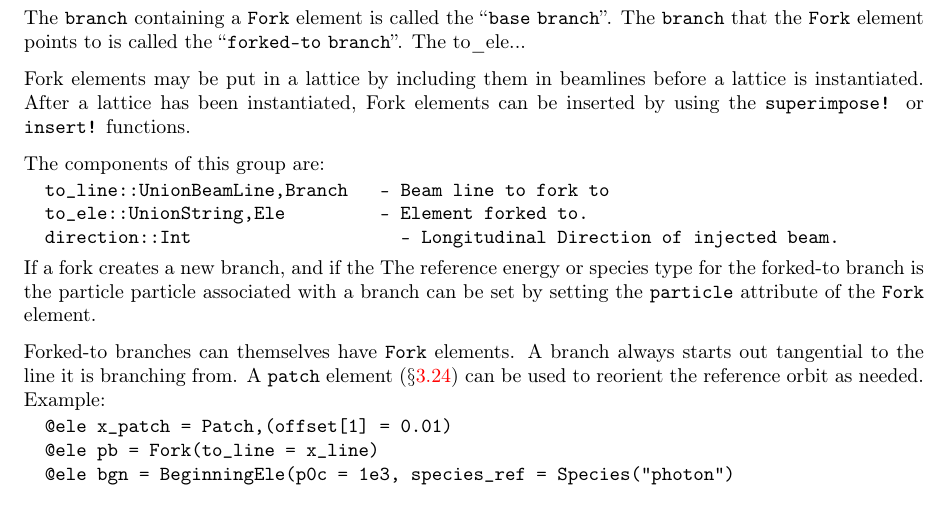
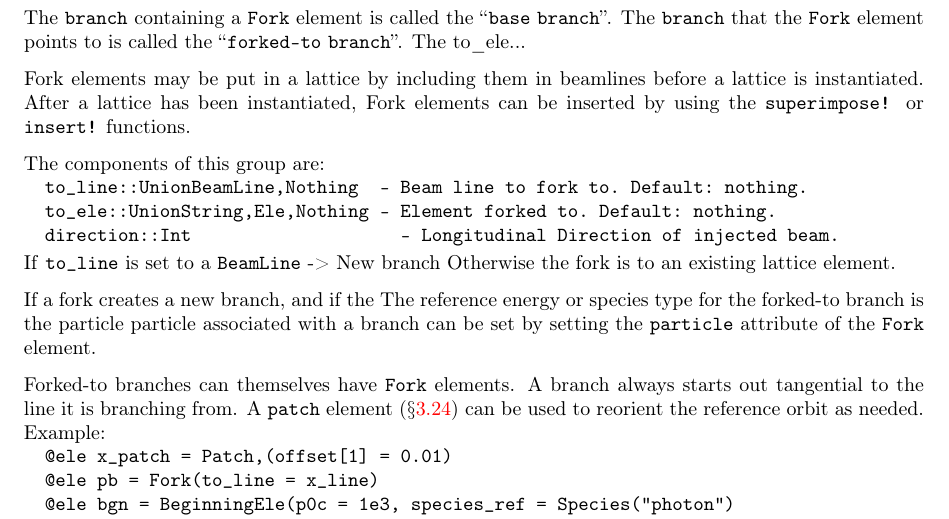
Before and after one commit to bmad-sim/AcceleratorLattice.jl, a LaTeX book (manual/AcceleratorLattice.tex, which reads manual/ele-types.tex): part of page 33 of 130, cut so that both start at the same text. Compiled offline with pdfLaTeX.

Commit message:
More fork code devel. (#189)

```diff
--- a/manual/ele-types.tex
+++ b/manual/ele-types.tex
@@ -381,12 +381,13 @@ by using the \vn{superimpose!} or \vn{insert!} functions.
 
 The components of this group are:
 \begin{example}
-  to_line::Union{BeamLine,Branch}   - Beam line to fork to
-  to_ele::Union{String,Ele}         - Element forked to.
+  to_line::Union{BeamLine,Nothing}  - Beam line to fork to. Default: nothing.
+  to_ele::Union{String,Ele,Nothing} - Element forked to. Default: nothing.
   direction::Int                    - Longitudinal Direction of injected beam.
 \end{example}
 
-
+If \vn{to_line} is set to a \vn{BeamLine} -> New branch
+Otherwise the fork is to an existing lattice element.
 
 
 
```
Also changed, not shown: manual/ele-types.tex (2 more changed lines), 6 other files.
